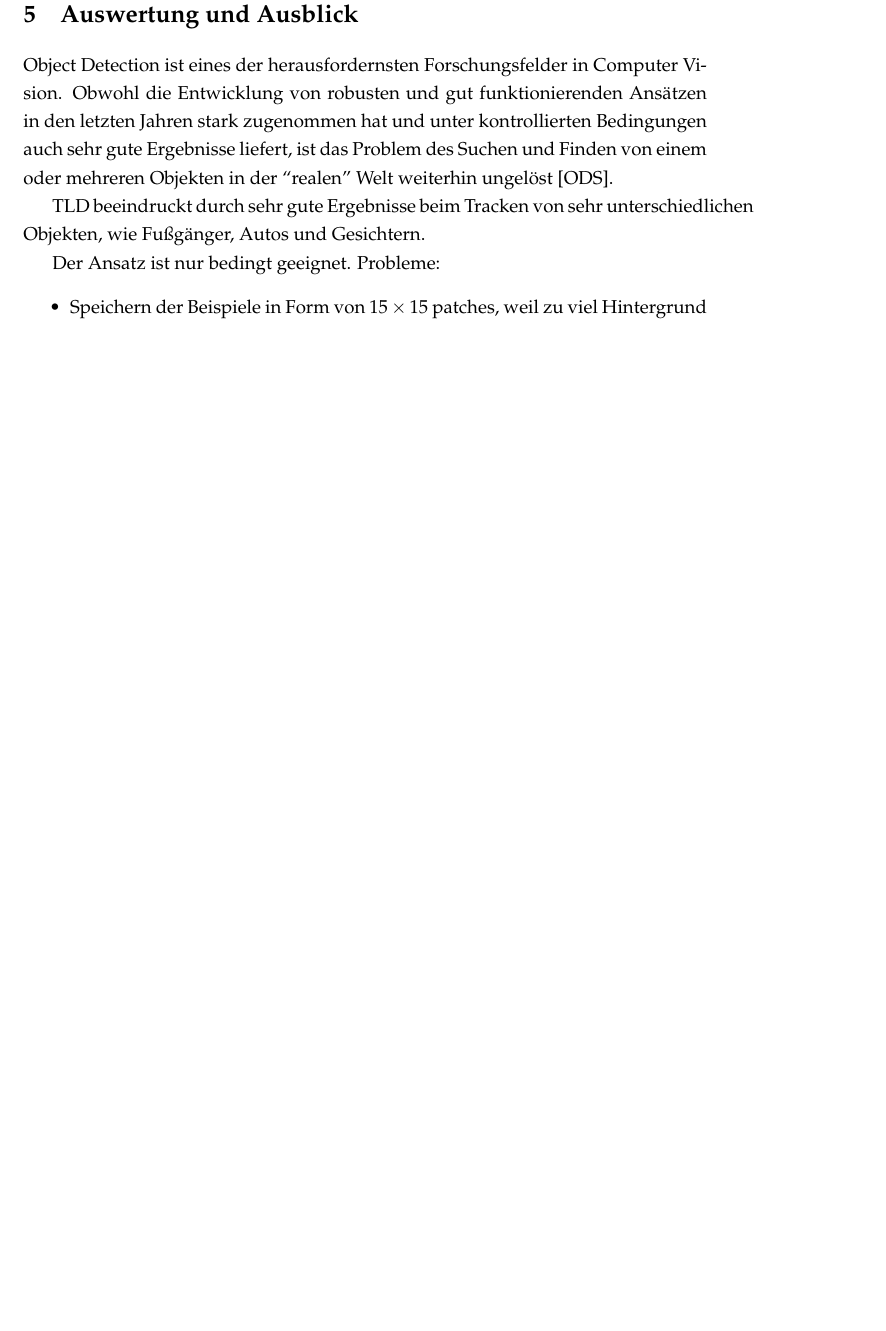
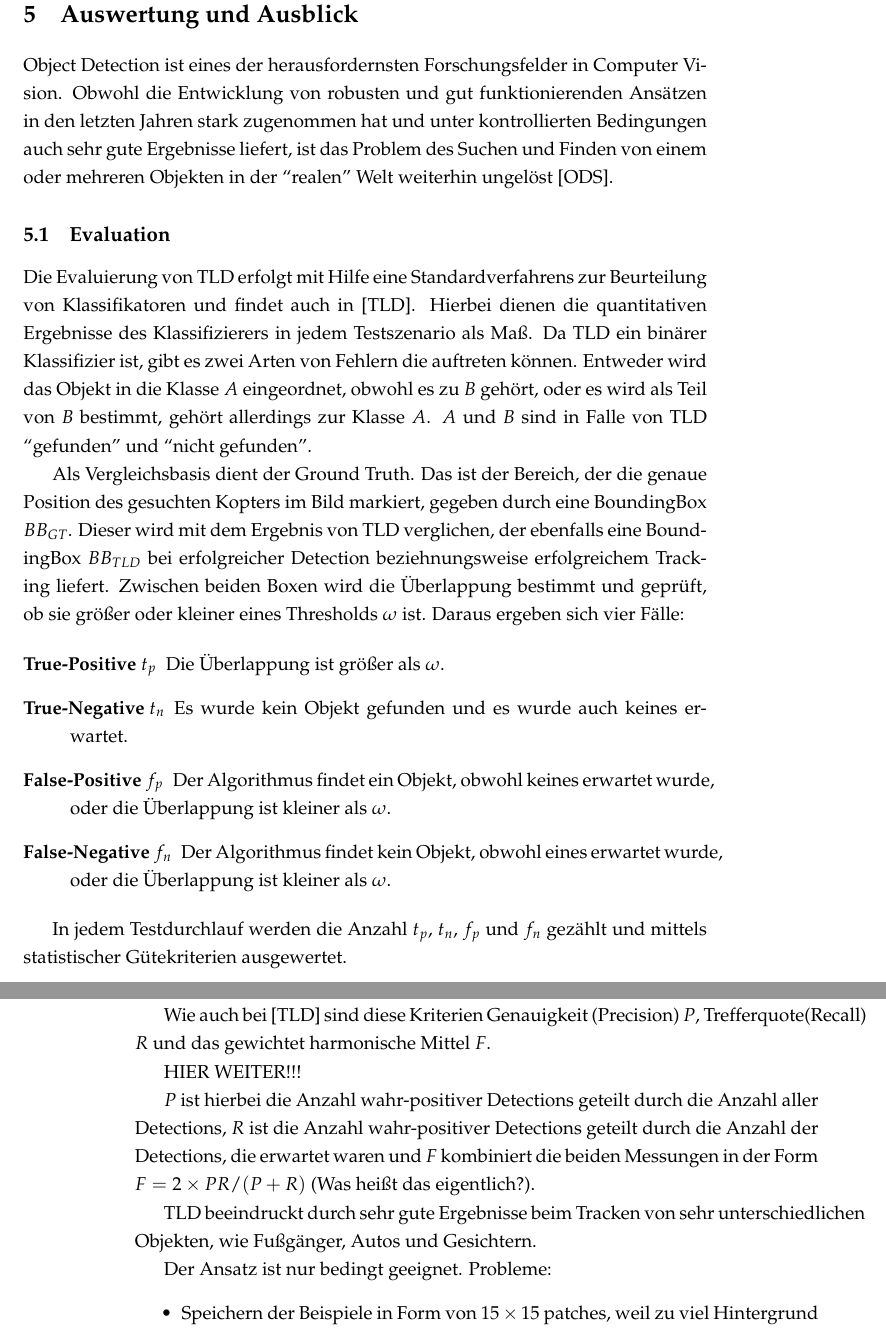
Before and after one commit to RonaldKlaus/thesis, a LaTeX thesis (chapters/diplomarbeit.tex, which reads chapters/chapter_5.tex): part of page 38 of 47 before the commit and two parts of pages 38 and 39 of 48 after it, the two joined at a grey line, cut so that both start at the same text, the shorter picture padded with empty space. Compiled offline with pdfLaTeX.

Commit message:
chapter 5

```diff
--- a/chapters/chapter_5.tex
+++ b/chapters/chapter_5.tex
@@ -1,6 +1,29 @@
 % -*- root: diplomarbeit.tex -*-
 \section{Auswertung und Ausblick}
 Object Detection ist eines der herausfordernsten Forschungsfelder in Computer Vision. Obwohl die Entwicklung von robusten und gut funktionierenden Ansätzen in den letzten Jahren stark zugenommen hat und unter kontrollierten Bedingungen auch sehr gute Ergebnisse liefert, ist das Problem des Suchen und Finden von einem oder mehreren Objekten in der ``realen'' Welt weiterhin ungelöst \cite{ODS}.
+
+\subsection{Evaluation}
+	Die Evaluierung von TLD erfolgt mit Hilfe eine Standardverfahrens zur Beurteilung von Klassifikatoren und findet auch in \cite{TLD}. Hierbei dienen die quantitativen Ergebnisse des Klassifizierers in jedem Testszenario als Maß. Da TLD ein binärer Klassifizier ist, gibt es zwei Arten von Fehlern die auftreten können. Entweder wird das Objekt in die Klasse $A$ eingeordnet, obwohl es zu $B$ gehört, oder es wird als Teil von $B$ bestimmt, gehört allerdings zur Klasse $A$. $A$ und $B$ sind in Falle von TLD ``gefunden'' und ``nicht gefunden''.
+
+	Als Vergleichsbasis dient der Ground Truth. Das ist der Bereich, der die genaue Position des gesuchten Kopters im Bild markiert, gegeben durch eine BoundingBox $BB_{GT}$. Dieser wird mit dem Ergebnis von TLD verglichen, der ebenfalls eine BoundingBox $BB_{TLD}$ bei erfolgreicher Detection beziehnungsweise erfolgreichem Tracking liefert. Zwischen beiden Boxen wird die Überlappung bestimmt und geprüft, ob sie größer oder kleiner eines Thresholds $\omega$ ist. Daraus ergeben sich vier Fälle:
+
+	\begin{description}
+	\item [True-Positive $t_p$] Die Überlappung ist größer als $\omega$.
+	\item [True-Negative $t_n$] Es wurde kein Objekt gefunden und es wurde auch keines erwartet.
+	\item [False-Positive $f_p$] Der Algorithmus findet ein Objekt, obwohl keines erwartet wurde, oder die Überlappung ist kleiner als $\omega$.
+	\item [False-Negative $f_n$] Der Algorithmus findet kein Objekt, obwohl eines erwartet wurde, oder die Überlappung ist kleiner als $\omega$.
+	\end{description}
+
+	In jedem Testdurchlauf werden die Anzahl $t_p$, $t_n$, $f_p$ und $f_n$ gezählt und mittels statistischer Gütekriterien ausgewertet.
+
+  Wie auch bei \cite{TLD} sind diese Kriterien Genauigkeit (Precision) $P$, Trefferquote(Recall) $R$ und das gewichtet harmonische Mittel $F$.
+
+  HIER WEITER!!!
+
+	$P$ ist hierbei die Anzahl wahr-positiver Detections geteilt durch die Anzahl aller Detections, $R$ ist die Anzahl wahr-positiver Detections geteilt durch die Anzahl der Detections, die erwartet waren und $F$ kombiniert die beiden Messungen in der Form $F=2\times PR/(P+R)$ (Was heißt das eigentlich?).
+
+
+
 
 TLD beeindruckt durch sehr gute Ergebnisse beim Tracken von sehr unterschiedlichen Objekten, wie Fußgänger, Autos und Gesichtern.
 
```
Also changed, not shown: chapters/diplomarbeit.pdf, 18 other files.
